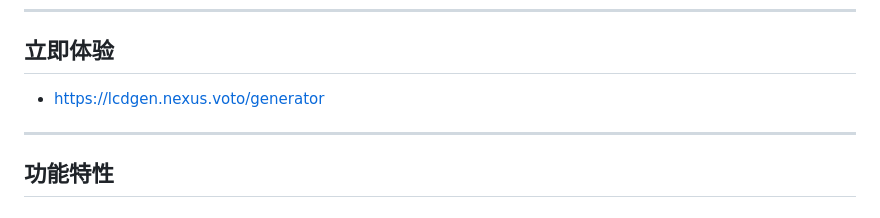
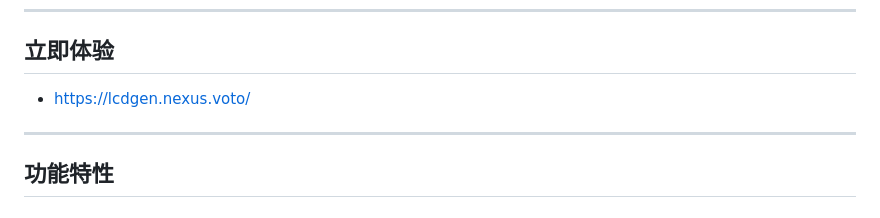
Before and after one commit to Nakano-Era/SubwayLCDGenerator, a Markdown page: README.md, the part around the change. Drawn GitHub-style.

```diff
--- a/README.md
+++ b/README.md
@@ -9,7 +9,7 @@
 
 ---
 ## 立即体验
- - https://lcdgen.nexus.voto/generator
+ - https://lcdgen.nexus.voto/
 
 ---
 
```
